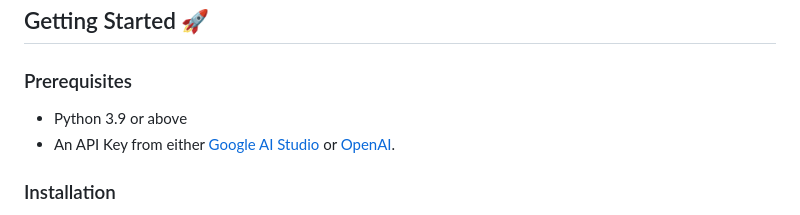
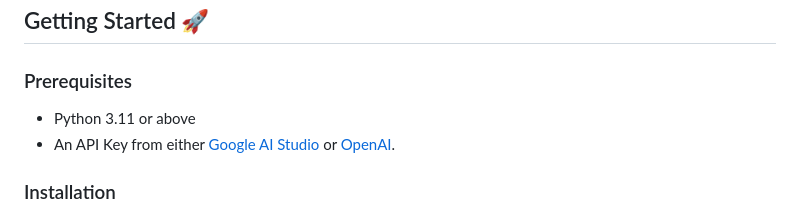
Before and after one commit to realqijun/TechJam-Compliance-AI-Detection-System, a Markdown page: README.md, the part around the change. GitHub-like rendering.

Commit message:
Change specification

```diff
--- a/README.md
+++ b/README.md
@@ -24,7 +24,7 @@ The system's key features include:
 ## Getting Started 🚀
 
 ### Prerequisites
- - Python 3.9 or above
+ - Python 3.11 or above
  - An API Key from either [Google AI Studio](https://aistudio.google.com/) or [OpenAI](https://platform.openai.com/docs/api-reference/project-api-keys).
 
 ### Installation
```
